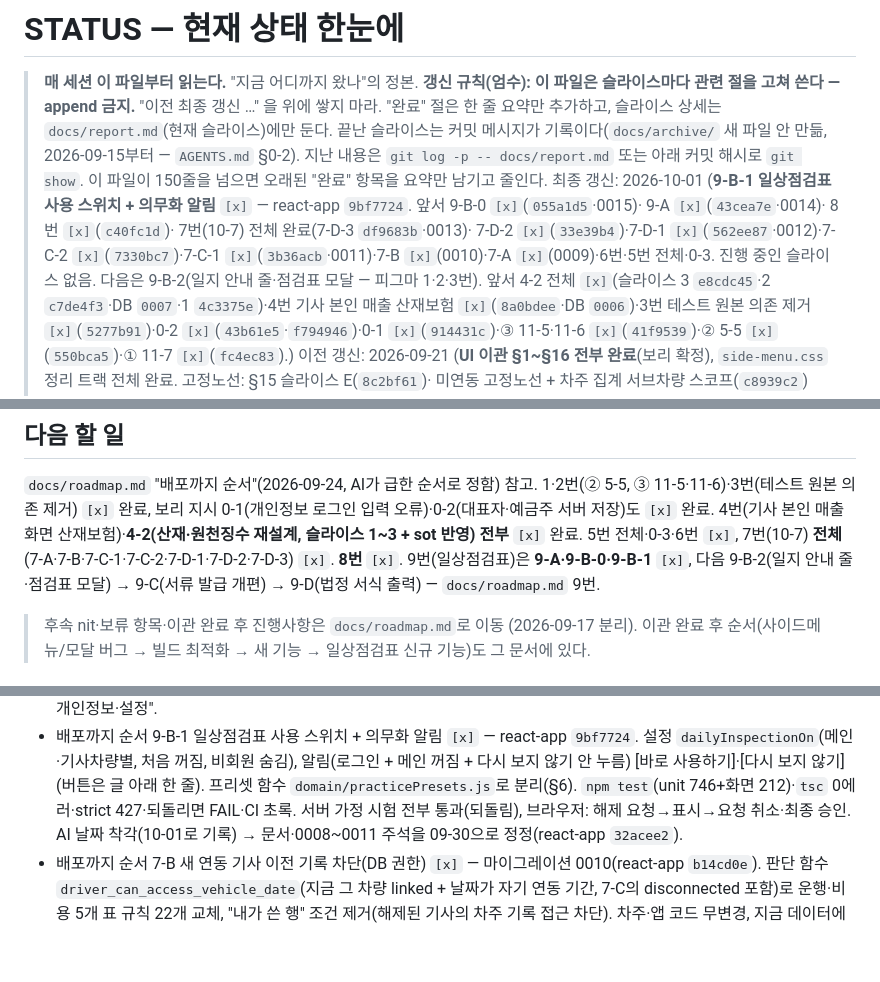
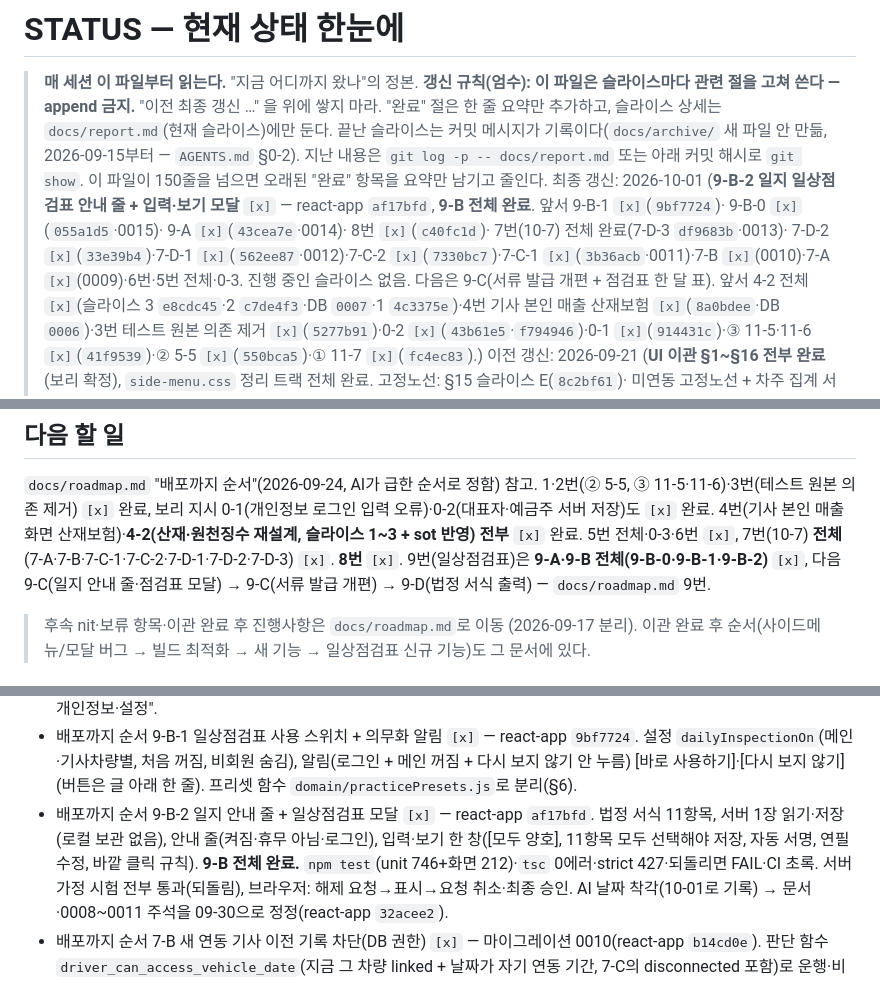
Before and after one commit to mung2nyang/ubiquitous-parakeet, a Markdown page: STATUS.md, 3 parts joined by grey strips. Rendered like a GitHub page; blank space fills up the shorter version.

```diff
--- a/STATUS.md
+++ b/STATUS.md
@@ -8,7 +8,7 @@
 > `AGENTS.md` §0-2). 지난 내용은 `git log -p -- docs/report.md` 또는 아래
 > 커밋 해시로 `git show`.
 > 이 파일이 150줄을 넘으면 오래된 "완료" 항목을 요약만 남기고 줄인다.
-> 최종 갱신: 2026-10-01 (**9-B-1 일상점검표 사용 스위치 + 의무화 알림** `[x]` — react-app `9bf7724`. 앞서 9-B-0 `[x]`(`055a1d5`·0015)· 9-A `[x]`(`43cea7e`·0014)· 8번 `[x]`(`c40fc1d`)· 7번(10-7) 전체 완료(7-D-3 `df9683b`·0013)· 7-D-2 `[x]`(`33e39b4`)·7-D-1 `[x]`(`562ee87`·0012)·7-C-2 `[x]`(`7330bc7`)·7-C-1 `[x]`(`3b36acb`·0011)·7-B `[x]`(0010)·7-A `[x]`(0009)·6번·5번 전체·0-3. 진행 중인 슬라이스 없음. 다음은 9-B-2(일지 안내 줄·점검표 모달 — 피그마 1·2·3번).
+> 최종 갱신: 2026-10-01 (**9-B-2 일지 일상점검표 안내 줄 + 입력·보기 모달** `[x]` — react-app `af17bfd`, **9-B 전체 완료**. 앞서 9-B-1 `[x]`(`9bf7724`)· 9-B-0 `[x]`(`055a1d5`·0015)· 9-A `[x]`(`43cea7e`·0014)· 8번 `[x]`(`c40fc1d`)· 7번(10-7) 전체 완료(7-D-3 `df9683b`·0013)· 7-D-2 `[x]`(`33e39b4`)·7-D-1 `[x]`(`562ee87`·0012)·7-C-2 `[x]`(`7330bc7`)·7-C-1 `[x]`(`3b36acb`·0011)·7-B `[x]`(0010)·7-A `[x]`(0009)·6번·5번 전체·0-3. 진행 중인 슬라이스 없음. 다음은 9-C(서류 발급 개편 + 점검표 한 달 표).
 > 앞서 4-2 전체 `[x]`(슬라이스 3 `e8cdc45`·2 `c7de4f3`·DB `0007`·1 `4c3375e`)·4번 기사 본인 매출 산재보험 `[x]`(`8a0bdee`·DB `0006`)·3번 테스트 원본 의존 제거 `[x]`(`5277b91`)·0-2 `[x]`(`43b61e5`·`f794946`)·0-1 `[x]`(`914431c`)·③ 11-5·11-6 `[x]`(`41f9539`)·② 5-5 `[x]`(`550bca5`)·① 11-7 `[x]`(`fc4ec83`).)
 > 이전 갱신: 2026-09-21 (**UI 이관 §1~§16 전부 완료**(보리 확정),
 > `side-menu.css` 정리 트랙 전체 완료. 고정노선: §15 슬라이스 E(`8c2bf61`)·
@@ -62,7 +62,7 @@ A(`fd00727`)·B(`6a9b860`)·C(`2d35b06`), ② 죽은 CSS 삭제(`48c8a79`),
 `docs/roadmap.md` "배포까지 순서"(2026-09-24, AI가 급한 순서로 정함) 참고.
 1·2번(② 5-5, ③ 11-5·11-6)·3번(테스트 원본 의존 제거) `[x]` 완료, 보리 지시 0-1(개인정보 로그인 입력 오류)·0-2(대표자·예금주 서버 저장)도 `[x]` 완료.
 4번(기사 본인 매출 화면 산재보험)·**4-2(산재·원천징수 재설계, 슬라이스 1~3 + sot 반영) 전부** `[x]` 완료.
-5번 전체·0-3·6번 `[x]`, 7번(10-7) **전체**(7-A·7-B·7-C-1·7-C-2·7-D-1·7-D-2·7-D-3) `[x]`. **8번** `[x]`. 9번(일상점검표)은 **9-A·9-B-0·9-B-1** `[x]`, 다음 9-B-2(일지 안내 줄·점검표 모달) → 9-C(서류 발급 개편) → 9-D(법정 서식 출력) — `docs/roadmap.md` 9번.
+5번 전체·0-3·6번 `[x]`, 7번(10-7) **전체**(7-A·7-B·7-C-1·7-C-2·7-D-1·7-D-2·7-D-3) `[x]`. **8번** `[x]`. 9번(일상점검표)은 **9-A·9-B 전체(9-B-0·9-B-1·9-B-2)** `[x]`, 다음 9-C(일지 안내 줄·점검표 모달) → 9-C(서류 발급 개편) → 9-D(법정 서식 출력) — `docs/roadmap.md` 9번.
 
 > 후속 nit·보류 항목·이관 완료 후 진행사항은 `docs/roadmap.md`로 이동
 > (2026-09-17 분리). 이관 완료 후 순서(사이드메뉴/모달 버그 → 빌드
@@ -92,6 +92,8 @@ A(`fd00727`)·B(`6a9b860`)·C(`2d35b06`), ② 죽은 CSS 삭제(`48c8a79`),
   (새 서버 함수 `get_linked_owner_business_info`), 기사 저장 때 사업자·계좌 칸 안 보냄. 규칙 정본 `docs/sot.md` §0 "연동 기사 앱의 개인정보·설정".
 - 배포까지 순서 9-B-1 일상점검표 사용 스위치 + 의무화 알림 `[x]` — react-app `9bf7724`. 설정 `dailyInspectionOn`(메인·기사차량별, 처음 꺼짐, 비회원 숨김), 알림(로그인 + 메인 꺼짐 + 다시 보지 않기 안 누름)
   [바로 사용하기]·[다시 보지 않기](버튼은 글 아래 한 줄). 프리셋 함수 `domain/practicePresets.js`로 분리(§6).
+- 배포까지 순서 9-B-2 일지 안내 줄 + 일상점검표 모달 `[x]` — react-app `af17bfd`. 법정 서식 11항목, 서버 1장 읽기·저장(로컬 보관 없음), 안내 줄(켜짐·휴무 아님·로그인),
+  입력·보기 한 창([모두 양호], 11항목 모두 선택해야 저장, 자동 서명, 연필 수정, 바깥 클릭 규칙). **9-B 전체 완료.**
   `npm test`(unit 746+화면 212)·`tsc` 0에러·strict 427·되돌리면 FAIL·CI 초록. 서버 가정 시험 전부 통과(되돌림), 브라우저: 해제 요청→표시→요청 취소·최종 승인.
   AI 날짜 착각(10-01로 기록) → 문서·0008~0011 주석을 09-30으로 정정(react-app `32acee2`).
 - 배포까지 순서 7-B 새 연동 기사 이전 기록 차단(DB 권한) `[x]` — 마이그레이션 0010(react-app `b14cd0e`). 판단 함수 `driver_can_access_vehicle_date`(지금 그 차량 linked + 날짜가 자기 연동 기간,
```
Also changed, not shown: docs/report.md (+58 -64 lines), docs/roadmap.md (+1 -0 lines).
